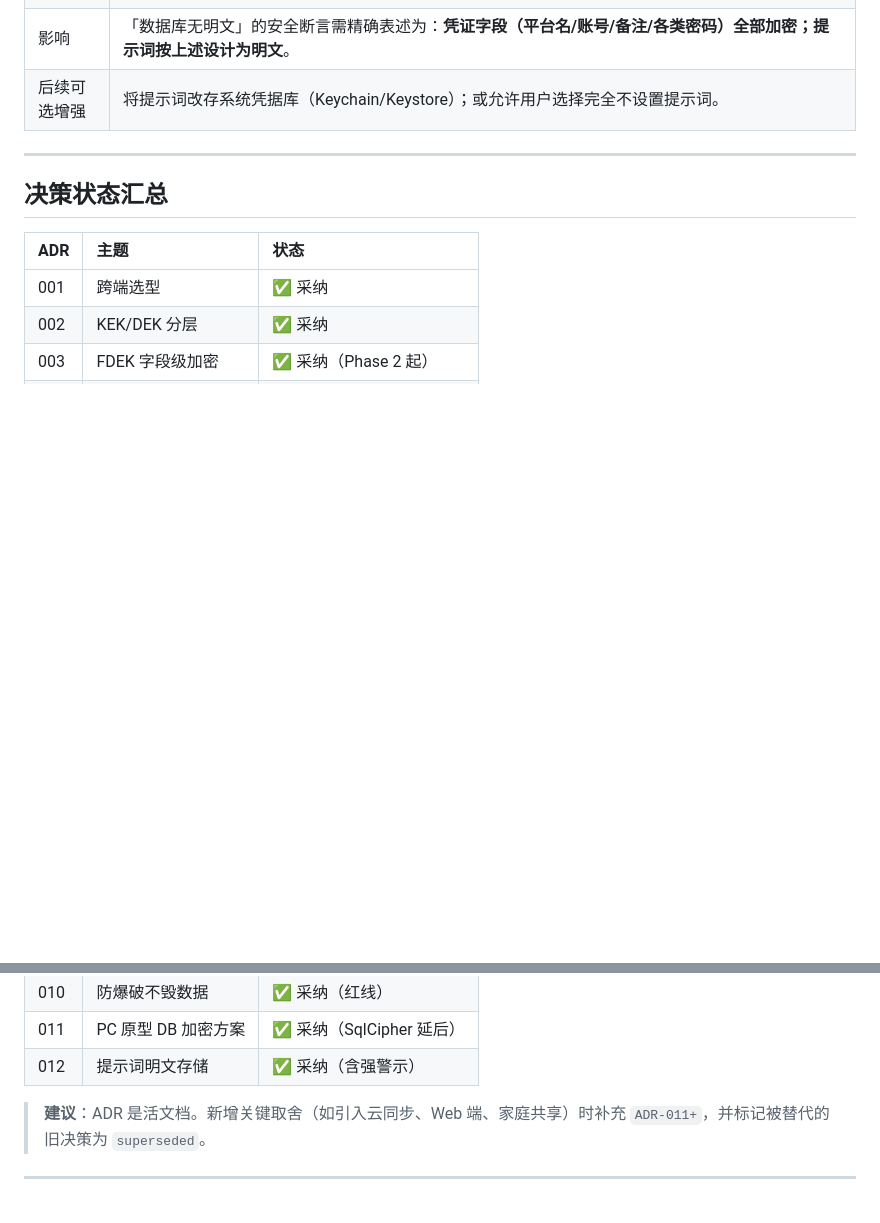
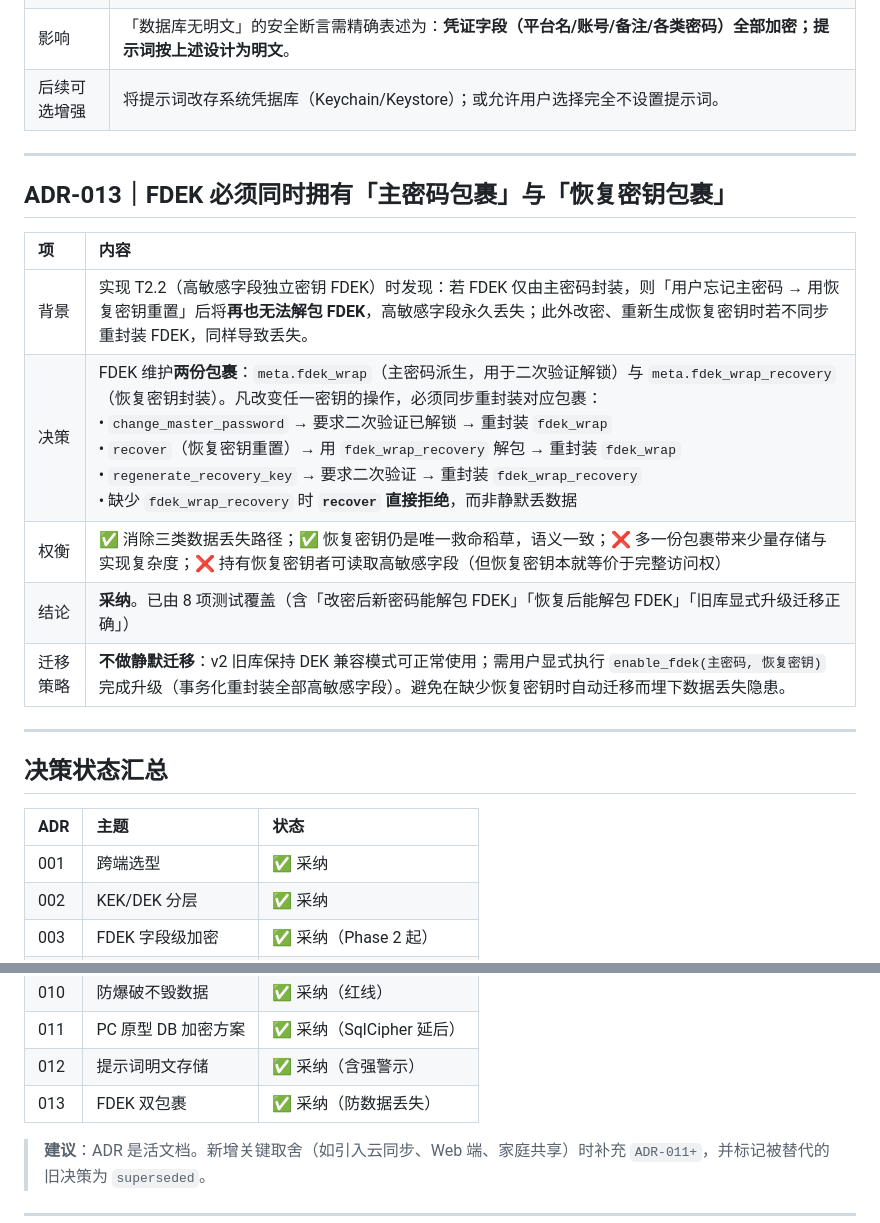
Before and after one commit to Yangjijun1992/FuxiPass, a Markdown page: docs/06-架构决策记录ADR.md, 2 parts joined by grey strips. GitHub-like rendering; blank space fills up the shorter version.

Commit message:
docs: 新增 ADR-013（FDEK 双包裹）并更新 FFI 契约
记录三类数据丢失路径的成因与修复、显式迁移策略，以及新增的二次验证 FFI 接口。

Ultraworked with [Sisyphus](https://github.com/code-yeongyu/oh-my-openagent)

Co-authored-by: Sisyphus <clio-agent@sisyphuslabs.ai>

```diff
--- a/docs/06-架构决策记录ADR.md
+++ b/docs/06-架构决策记录ADR.md
@@ -150,6 +150,18 @@
 
 ---
 
+## ADR-013｜FDEK 必须同时拥有「主密码包裹」与「恢复密钥包裹」
+
+| 项 | 内容 |
+| :-- | :-- |
+| 背景 | 实现 T2.2（高敏感字段独立密钥 FDEK）时发现：若 FDEK 仅由主密码封装，则「用户忘记主密码 → 用恢复密钥重置」后将**再也无法解包 FDEK**，高敏感字段永久丢失；此外改密、重新生成恢复密钥时若不同步重封装 FDEK，同样导致丢失。 |
+| 决策 | FDEK 维护**两份包裹**：`meta.fdek_wrap`（主密码派生，用于二次验证解锁）与 `meta.fdek_wrap_recovery`（恢复密钥封装）。凡改变任一密钥的操作，必须同步重封装对应包裹：<br>• `change_master_password` → 要求二次验证已解锁 → 重封装 `fdek_wrap`<br>• `recover`（恢复密钥重置）→ 用 `fdek_wrap_recovery` 解包 → 重封装 `fdek_wrap`<br>• `regenerate_recovery_key` → 要求二次验证 → 重封装 `fdek_wrap_recovery`<br>• 缺少 `fdek_wrap_recovery` 时 **`recover` 直接拒绝**，而非静默丢数据 |
+| 权衡 | ✅ 消除三类数据丢失路径；✅ 恢复密钥仍是唯一救命稻草，语义一致；❌ 多一份包裹带来少量存储与实现复杂度；❌ 持有恢复密钥者可读取高敏感字段（但恢复密钥本就等价于完整访问权） |
+| 结论 | **采纳**。已由 8 项测试覆盖（含「改密后新密码能解包 FDEK」「恢复后能解包 FDEK」「旧库显式升级迁移正确」） |
+| 迁移策略 | **不做静默迁移**：v2 旧库保持 DEK 兼容模式可正常使用；需用户显式执行 `enable_fdek(主密码, 恢复密钥)` 完成升级（事务化重封装全部高敏感字段）。避免在缺少恢复密钥时自动迁移而埋下数据丢失隐患。 |
+
+---
+
 ## 决策状态汇总
 
 | ADR | 主题 | 状态 |
@@ -166,6 +178,7 @@
 | 010 | 防爆破不毁数据 | ✅ 采纳（红线） |
 | 011 | PC 原型 DB 加密方案 | ✅ 采纳（SqlCipher 延后） |
 | 012 | 提示词明文存储 | ✅ 采纳（含强警示） |
+| 013 | FDEK 双包裹 | ✅ 采纳（防数据丢失） |
 
 > **建议**：ADR 是活文档。新增关键取舍（如引入云同步、Web 端、家庭共享）时补充 `ADR-011+`，并标记被替代的旧决策为 `superseded`。
 
```
Also changed, not shown: docs/07-移动端集成设计.md (+1 -0 lines).
